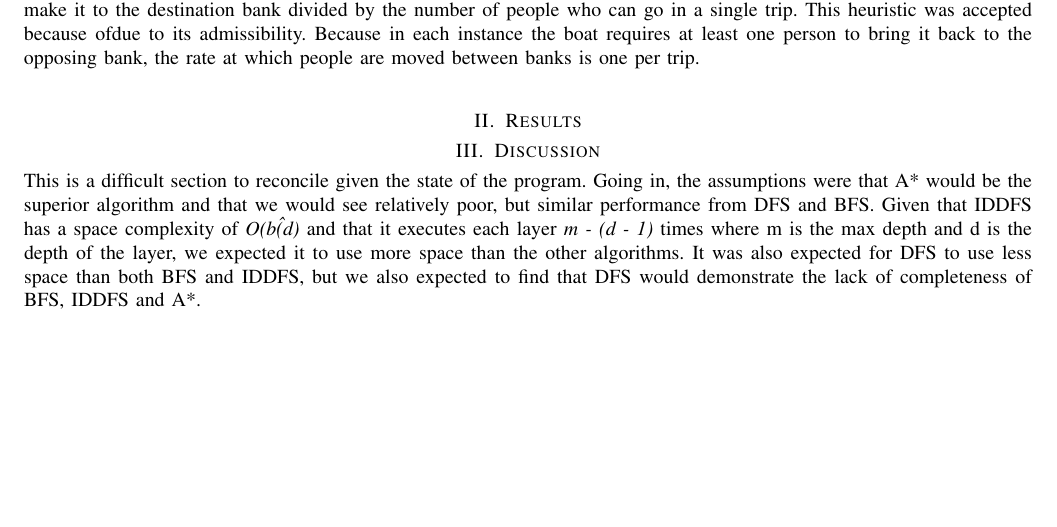
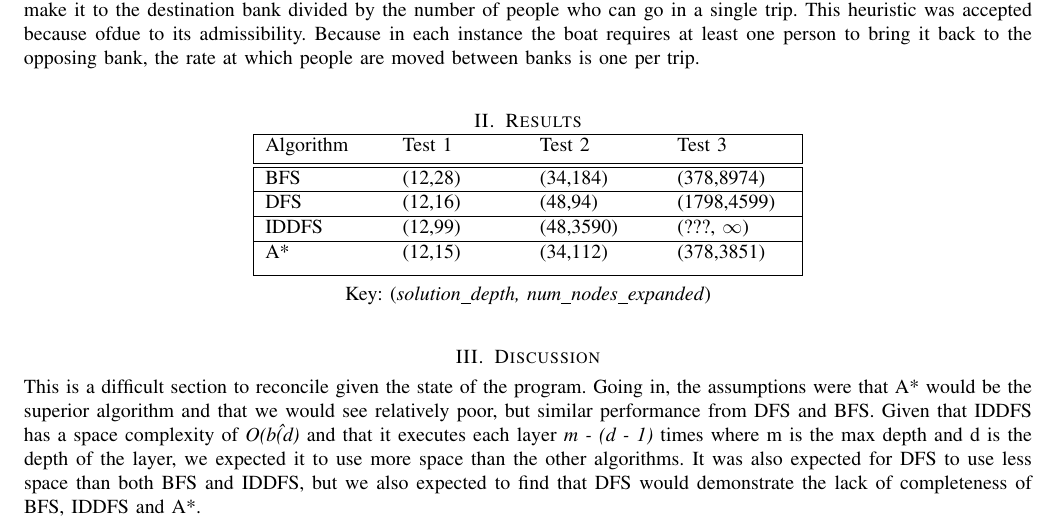
Before and after one commit to PressW/cs331, a LaTeX paper (program_1/program_1_report.tex): part of page 2 of 2, cut so that both start at the same text, the shorter picture padded with empty space. Compiled offline with pdfLaTeX.

Commit message:
Update program_1_report.tex

```diff
--- a/program_1/program_1_report.tex
+++ b/program_1/program_1_report.tex
@@ -11,6 +11,7 @@
 \usepackage{listings}
 \usepackage{color}
 \usepackage{hyperref}
+\usepackage{amsfonts}
 
 \definecolor{codegreen}{rgb}{0,0.6,0}
 \definecolor{codegray}{rgb}{0.5,0.5,0.5}
@@ -135,7 +136,24 @@ bank, the rate at which people are moved between banks is one per trip. \medskip
 
 
 \section{Results}
-
+\begin{center}
+ \begin{tabular}{|p{2cm} p{2cm} p{2cm} p{2cm}|}
+ \hline
+ Algorithm & Test 1 & Test 2 & Test 3 \\ [0.5ex]
+ \hline\hline
+ BFS & (12,28) & (34,184) & (378,8974) \\
+ \hline
+ DFS & (12,16) & (48,94) & (1798,4599) \\
+ \hline
+ IDDFS & (12,99) & (48,3590) & (???, $\infty$) \\
+ \hline
+ A* & (12,15) & (34,112) & (378,3851) \\ [1ex]
+ \hline
+\end{tabular}
+\end{center}
+\begin{center}
+Key: (\textit{solution\_depth, num\_nodes\_expanded}) \\ \medskip
+\end{center}
 
 
 \section{Discussion}
```
